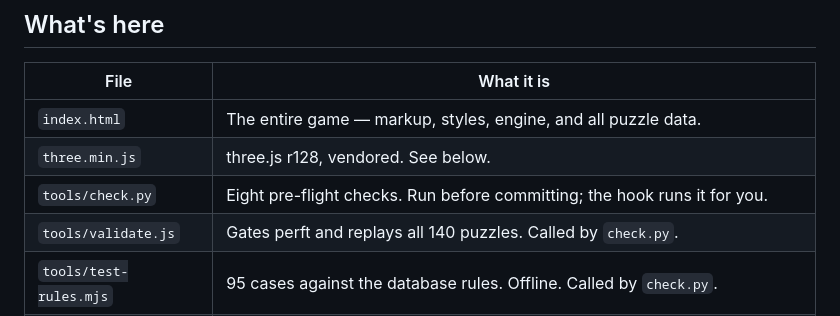
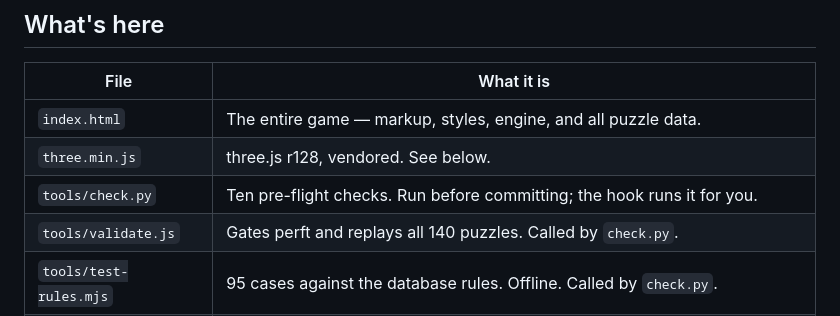
Before and after one commit to AceSpartiate/cubicchess, a Markdown page: README.md, the part around the change. Drawn GitHub-style.

Commit message:
Eight checks became ten two commits ago
Co-Authored-By: Claude Opus 5 <noreply@anthropic.com>

```diff
--- a/README.md
+++ b/README.md
@@ -13,7 +13,7 @@ engine, an AI opponent, 11 themes, and 140 engine-verified puzzles.
 |------|------------|
 | `index.html` | The entire game — markup, styles, engine, and all puzzle data. |
 | `three.min.js` | three.js r128, vendored. See below. |
-| `tools/check.py` | Eight pre-flight checks. Run before committing; the hook runs it for you. |
+| `tools/check.py` | Ten pre-flight checks. Run before committing; the hook runs it for you. |
 | `tools/validate.js` | Gates perft and replays all 140 puzzles. Called by `check.py`. |
 | `tools/test-rules.mjs` | 95 cases against the database rules. Offline. Called by `check.py`. |
 | `tools/sim.mjs` | A Realtime Database rules evaluator that does multi-path writes properly. |
```
